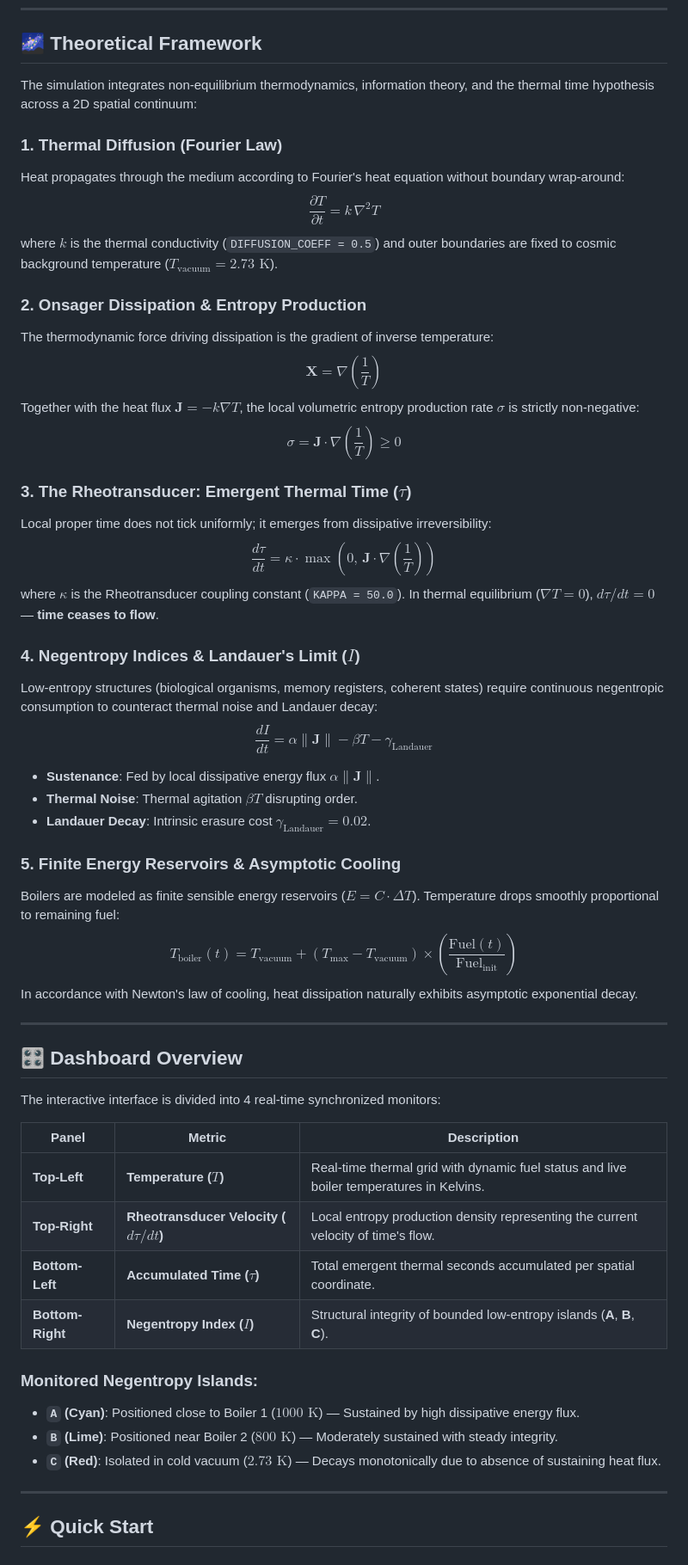
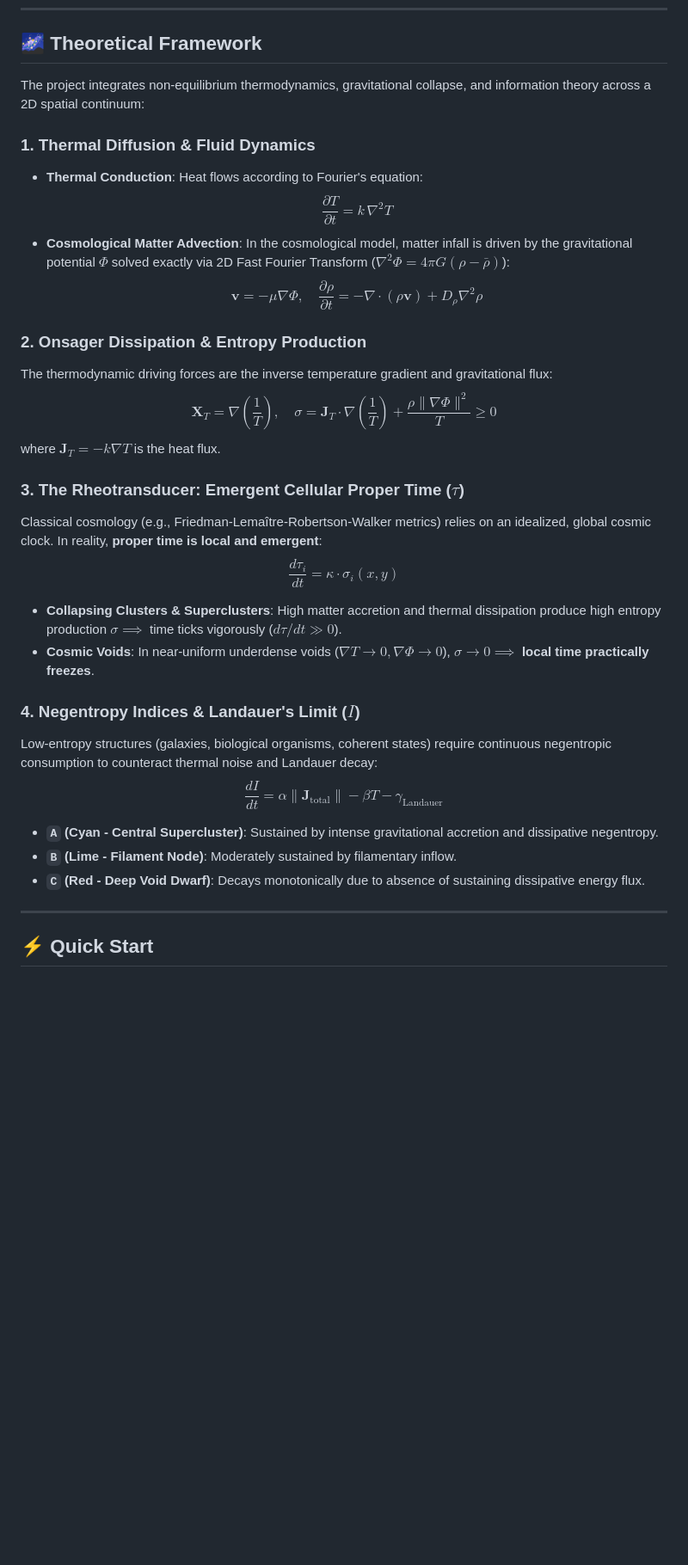
Before and after one commit to jzsalinas/reotransductor, a Markdown page: README.md, the part around the change printed below. Shown: that part at 86% size. Drawn GitHub-style; blank space fills up the shorter version.

```diff
--- a/README.md
+++ b/README.md
@@ -17,53 +30,31 @@ A physical and numerical simulation exploring the **Active Present Rheotransduce
 
 ## 🌌 Theoretical Framework
 
-The simulation integrates non-equilibrium thermodynamics, information theory, and the thermal time hypothesis across a 2D spatial continuum:
+The project integrates non-equilibrium thermodynamics, gravitational collapse, and information theory across a 2D spatial continuum:
 
-### 1. Thermal Diffusion (Fourier Law)
-Heat propagates through the medium according to Fourier's heat equation without boundary wrap-around:
-$$\frac{\partial T}{\partial t} = k \, \nabla^2 T$$
-where $k$ is the thermal conductivity (`DIFFUSION_COEFF = 0.5`) and outer boundaries are fixed to cosmic background temperature ($T_{\text{vacuum}} = 2.73\text{ K}$).
+### 1. Thermal Diffusion & Fluid Dynamics
+* **Thermal Conduction**: Heat flows according to Fourier's equation:
+  $$\frac{\partial T}{\partial t} = k \, \nabla^2 T$$
+* **Cosmological Matter Advection**: In the cosmological model, matter infall is driven by the gravitational potential $\Phi$ solved exactly via 2D Fast Fourier Transform ($\nabla^2 \Phi = 4\pi G (\rho - \bar{\rho})$):
+  $$\mathbf{v} = -\mu \nabla \Phi, \quad \frac{\partial \rho}{\partial t} = -\nabla \cdot (\rho \mathbf{v}) + D_\rho \nabla^2 \rho$$
 
 ### 2. Onsager Dissipation & Entropy Production
-The thermodynamic force driving dissipation is the gradient of inverse temperature:
-$$\mathbf{X} = \nabla\left(\frac{1}{T}\right)$$
-Together with the heat flux $\mathbf{J} = -k \nabla T$, the local volumetric entropy production rate $\sigma$ is strictly non-negative:
-$$\sigma = \mathbf{J} \cdot \nabla\left(\frac{1}{T}\right) \ge 0$$
+The thermodynamic driving forces are the inverse temperature gradient and gravitational flux:
+$$\mathbf{X}_T = \nabla\left(\frac{1}{T}\right), \quad \sigma = \mathbf{J}_T \cdot \nabla\left(\frac{1}{T}\right) + \frac{\rho \|\nabla \Phi\|^2}{T} \ge 0$$
+where $\mathbf{J}_T = -k \nabla T$ is the heat flux.
 
-### 3. The Rheotransducer: Emergent Thermal Time ($\tau$)
-Local proper time does not tick uniformly; it emerges from dissipative irreversibility:
-$$\frac{d\tau}{dt} = \kappa \cdot \max\left(0,\, \mathbf{J} \cdot \nabla\left(\frac{1}{T}\right)\right)$$
-where $\kappa$ is the Rheotransducer coupling constant (`KAPPA = 50.0`). In thermal equilibrium ($\nabla T = 0$), $d\tau/dt = 0$ — **time ceases to flow**.
+### 3. The Rheotransducer: Emergent Cellular Proper Time ($\tau$)
+Classical cosmology (e.g., Friedman-Lemaître-Robertson-Walker metrics) relies on an idealized, global cosmic clock. In reality, **proper time is local and emergent**:
+$$\frac{d\tau_i}{dt} = \kappa \cdot \sigma_i(x, y)$$
+* **Collapsing Clusters & Superclusters**: High matter accretion and thermal dissipation produce high entropy production $\sigma \implies$ time ticks vigorously ($d\tau/dt \gg 0$).
+* **Cosmic Voids**: In near-uniform underdense voids ($\nabla T \to 0, \nabla \Phi \to 0$), $\sigma \to 0 \implies$ **local time practically freezes**.
 
 ### 4. Negentropy Indices & Landauer's Limit ($I$)
-Low-entropy structures (biological organisms, memory registers, coherent states) require continuous negentropic consumption to counteract thermal noise and Landauer decay:
-$$\frac{dI}{dt} = \alpha \|\mathbf{J}\| - \beta T - \gamma_{\text{Landauer}}$$
-* **Sustenance**: Fed by local dissipative energy flux $\alpha \|\mathbf{J}\|$.
-* **Thermal Noise**: Thermal agitation $\beta T$ disrupting order.
-* **Landauer Decay**: Intrinsic erasure cost $\gamma_{\text{Landauer}} = 0.02$.
-
-### 5. Finite Energy Reservoirs & Asymptotic Cooling
-Boilers are modeled as finite sensible energy reservoirs ($E = C \cdot \Delta T$). Temperature drops smoothly proportional to remaining fuel:
-$$T_{\text{boiler}}(t) = T_{\text{vacuum}} + (T_{\text{max}} - T_{\text{vacuum}}) \times \left(\frac{\text{Fuel}(t)}{\text{Fuel}_{\text{init}}}\right)$$
-In accordance with Newton's law of cooling, heat dissipation naturally exhibits asymptotic exponential decay.
-
----
-
-## 🎛️ Dashboard Overview
-
-The interactive interface is divided into 4 real-time synchronized monitors:
-
-| Panel | Metric | Description |
-|---|---|---|
-| **Top-Left** | **Temperature ($T$)** | Real-time thermal grid with dynamic fuel status and live boiler temperatures in Kelvins. |
-| **Top-Right** | **Rheotransducer Velocity ($d\tau/dt$)** | Local entropy production density representing the current velocity of time's flow. |
-| **Bottom-Left** | **Accumulated Time ($\tau$)** | Total emergent thermal seconds accumulated per spatial coordinate. |
-| **Bottom-Right** | **Negentropy Index ($I$)** | Structural integrity of bounded low-entropy islands (**A**, **B**, **C**). |
-
-### Monitored Negentropy Islands:
-* **`A` (Cyan)**: Positioned close to Boiler 1 ($1000\text{ K}$) — Sustained by high dissipative energy flux.
-* **`B` (Lime)**: Positioned near Boiler 2 ($800\text{ K}$) — Moderately sustained with steady integrity.
-* **`C` (Red)**: Isolated in cold vacuum ($2.73\text{ K}$) — Decays monotonically due to absence of sustaining heat flux.
+Low-entropy structures (galaxies, biological organisms, coherent states) require continuous negentropic consumption to counteract thermal noise and Landauer decay:
+$$\frac{dI}{dt} = \alpha \|\mathbf{J}_{\text{total}}\| - \beta T - \gamma_{\text{Landauer}}$$
+* **`A` (Cyan - Central Supercluster)**: Sustained by intense gravitational accretion and dissipative negentropy.
+* **`B` (Lime - Filament Node)**: Moderately sustained by filamentary inflow.
+* **`C` (Red - Deep Void Dwarf)**: Decays monotonically due to absence of sustaining dissipative energy flux.
 
 ---
 
```
Also changed, not shown: other parts of README.md (+34 -12 lines), assets/preview_cosmology.png (added), 1 other file.
